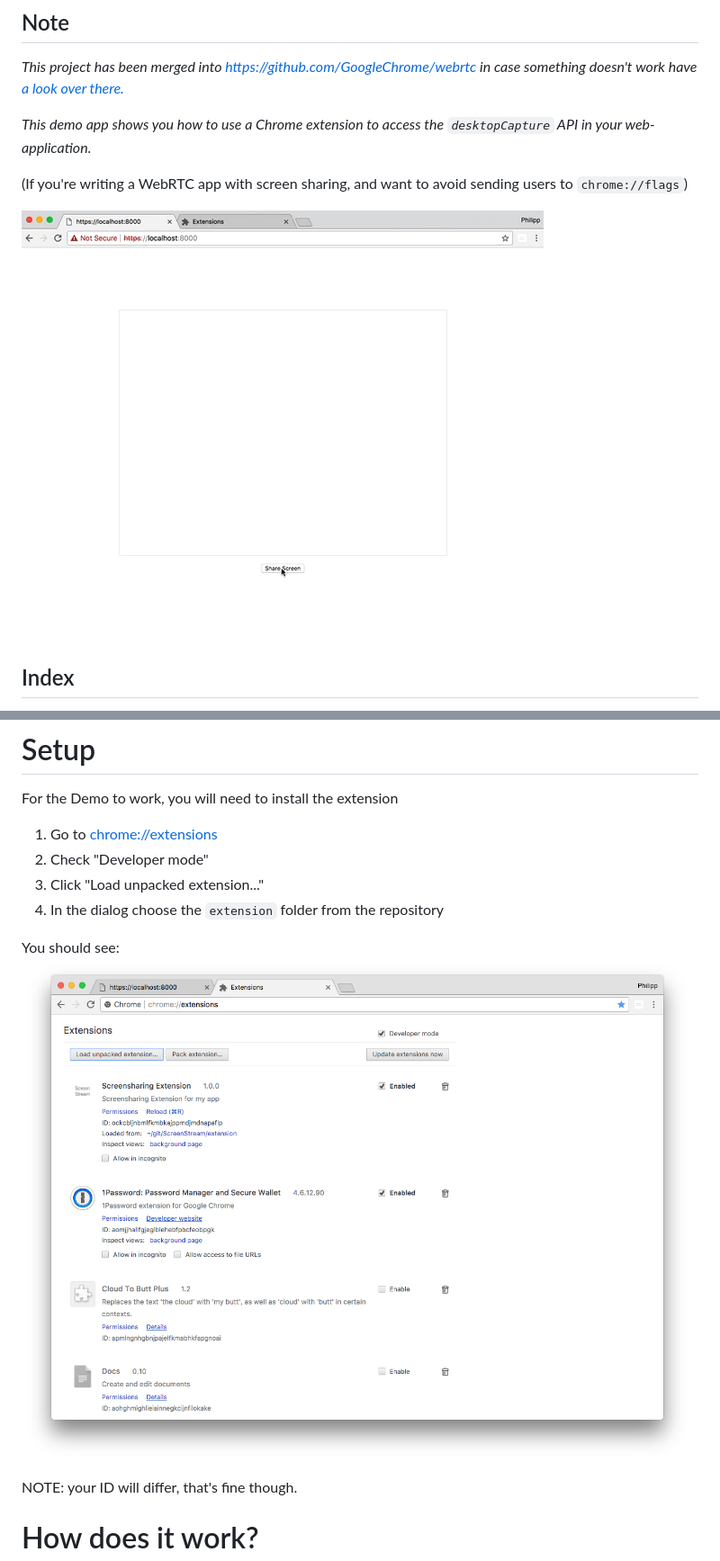
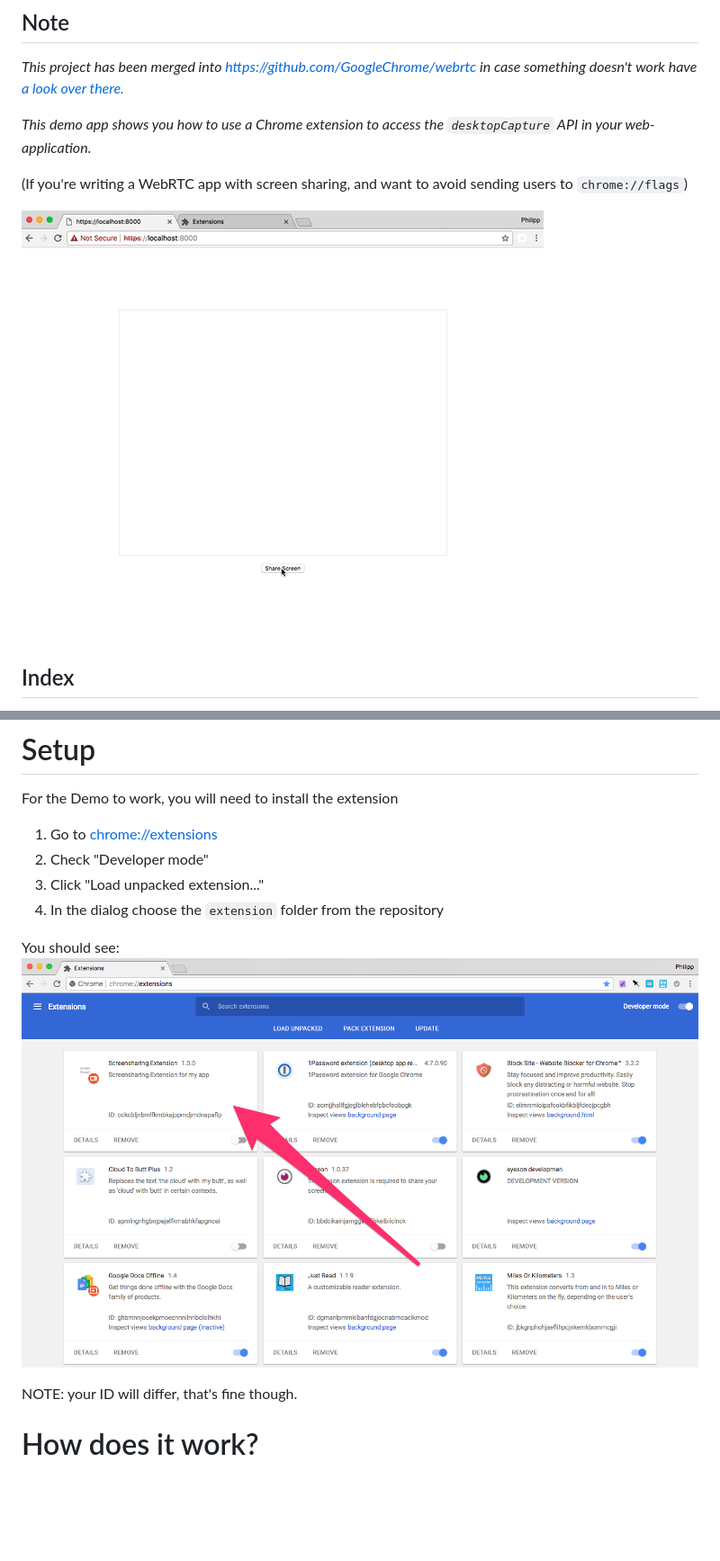
Before and after one commit to wpp/ScreenStream, a Markdown page: README.md, 2 parts joined by grey strips. Shown: that part at 90% size. Rendered like a GitHub page; pictures changed too: images/2.png (deleted), images/extensions.png (added); blank space fills up the shorter version.

Commit message:
Update screenshots.

```diff
--- a/README.md
+++ b/README.md
@@ -10,7 +10,7 @@ there.](https://github.com/webrtc/samples/tree/master/src/content/extensions/des
 (If you're writing a WebRTC app with screen sharing, and want to avoid sending
 users to `chrome://flags`)
 
-<img src="images/3.gif">
+<img src="images/preview.gif">
 
 ## Index
 
@@ -32,7 +32,7 @@ For the Demo to work, you will need to install the extension
 3. Click "Load unpacked extension..."
 4. In the dialog choose the `extension` folder from the repository
 
-You should see: <img src="images/2.png">
+You should see: <img src="images/extensions.png">
 
 NOTE: your ID will differ, that's fine though.
 
```
Also changed, not shown: images/1.png (deleted), images/preview.gif (renamed from images/3.gif).
